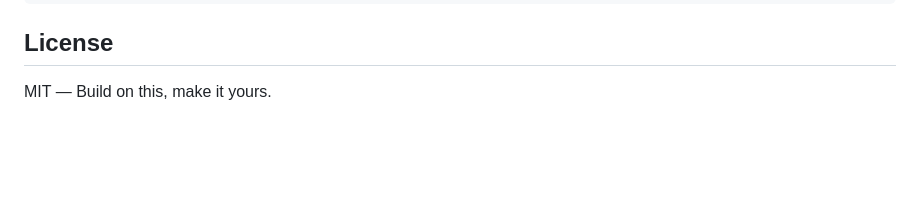
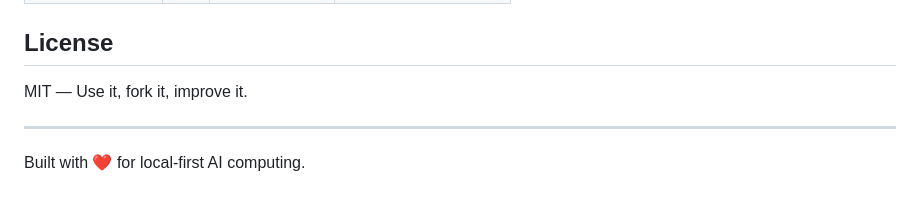
Before and after one commit to AmSach/sentience, a Markdown page: README.md, the part around one of its changes. Drawn GitHub-style; blank space fills up the shorter version.

Commit message:
Add proper README with Windows instructions

```diff
--- a/README.md
+++ b/README.md
@@ -142,4 +124,8 @@ sentience/
 
 ## License
 
-MIT — Build on this, make it yours.
+MIT — Use it, fork it, improve it.
+
+---
+
+Built with ❤️ for local-first AI computing.
```
Also changed, not shown: other parts of README.md (+105 -123 lines).
